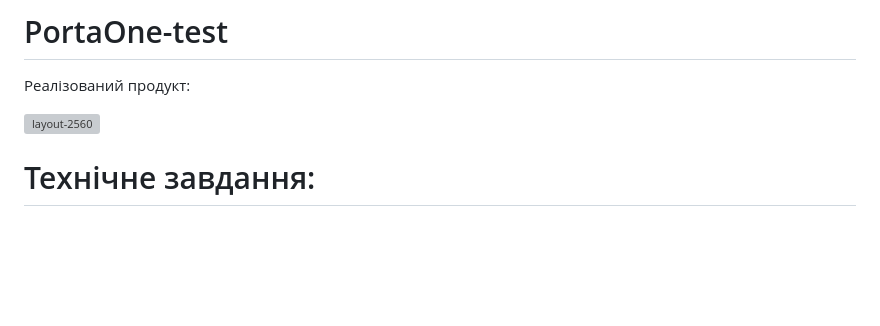
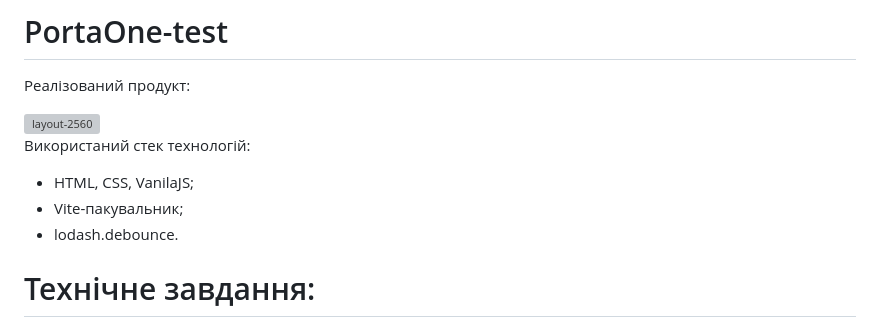
Before and after one commit to Salamandero/PortaOne-test, a Markdown page: README.md, the part around the change. Rendered like a GitHub page; blank space fills up the shorter version; grey boxes are pictures that could not be loaded.

```diff
--- a/README.md
+++ b/README.md
@@ -2,6 +2,12 @@
 Реалізований продукт:
 
 <img src="https://github.com/Salamandero/PortaOne-test/assets/37622720/19e4edeb-efa5-47f9-becb-944b4212ad17" alt="layout-2560" width="550" heigth="750">
+
+Використаний стек технологій:
+
+- HTML, CSS, VanilaJS;
+- Vite-пакувальник;
+- lodash.debounce.
 
 # Технічне завдання:
 Вам потрібно розробити алгоритм програми, яка повинна виконувати наступне:
```
